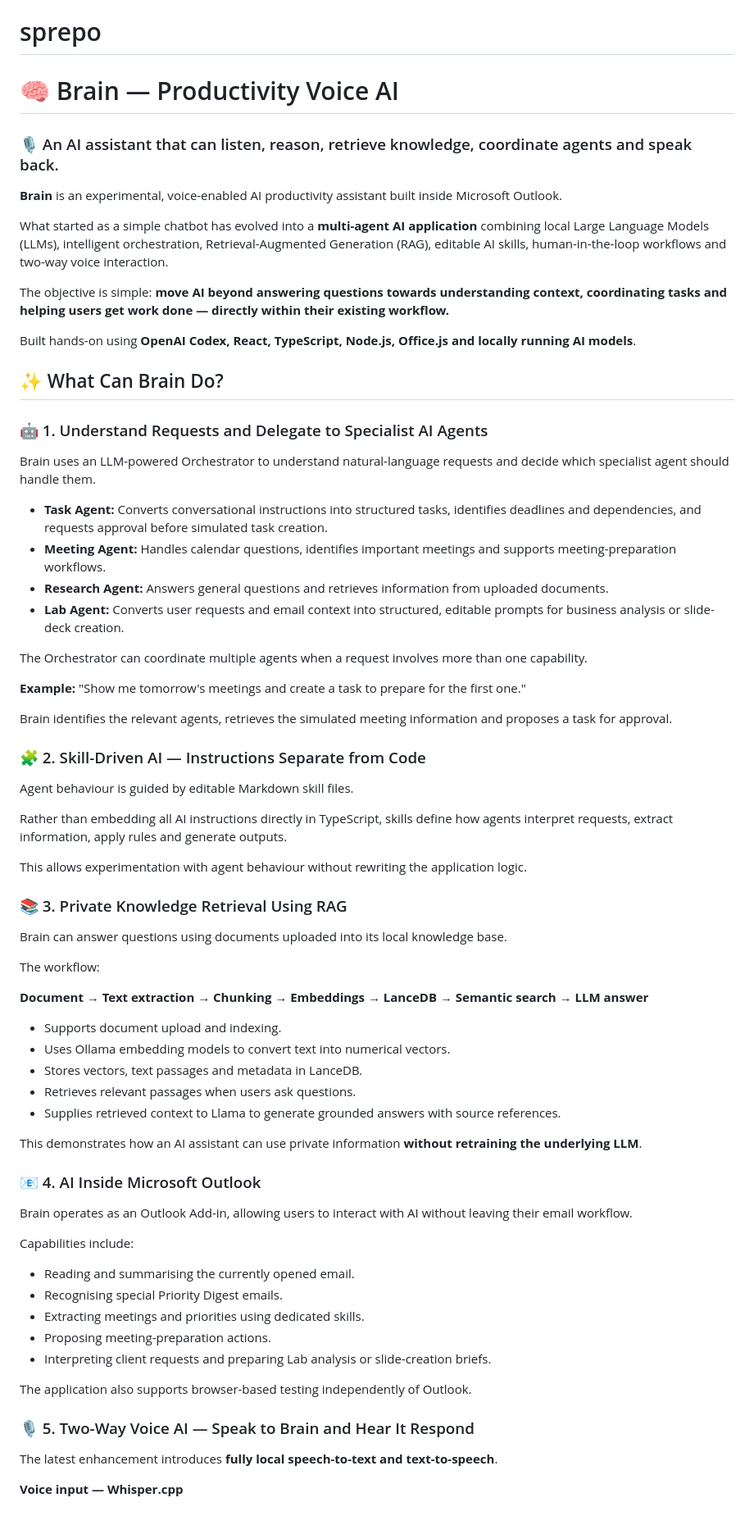
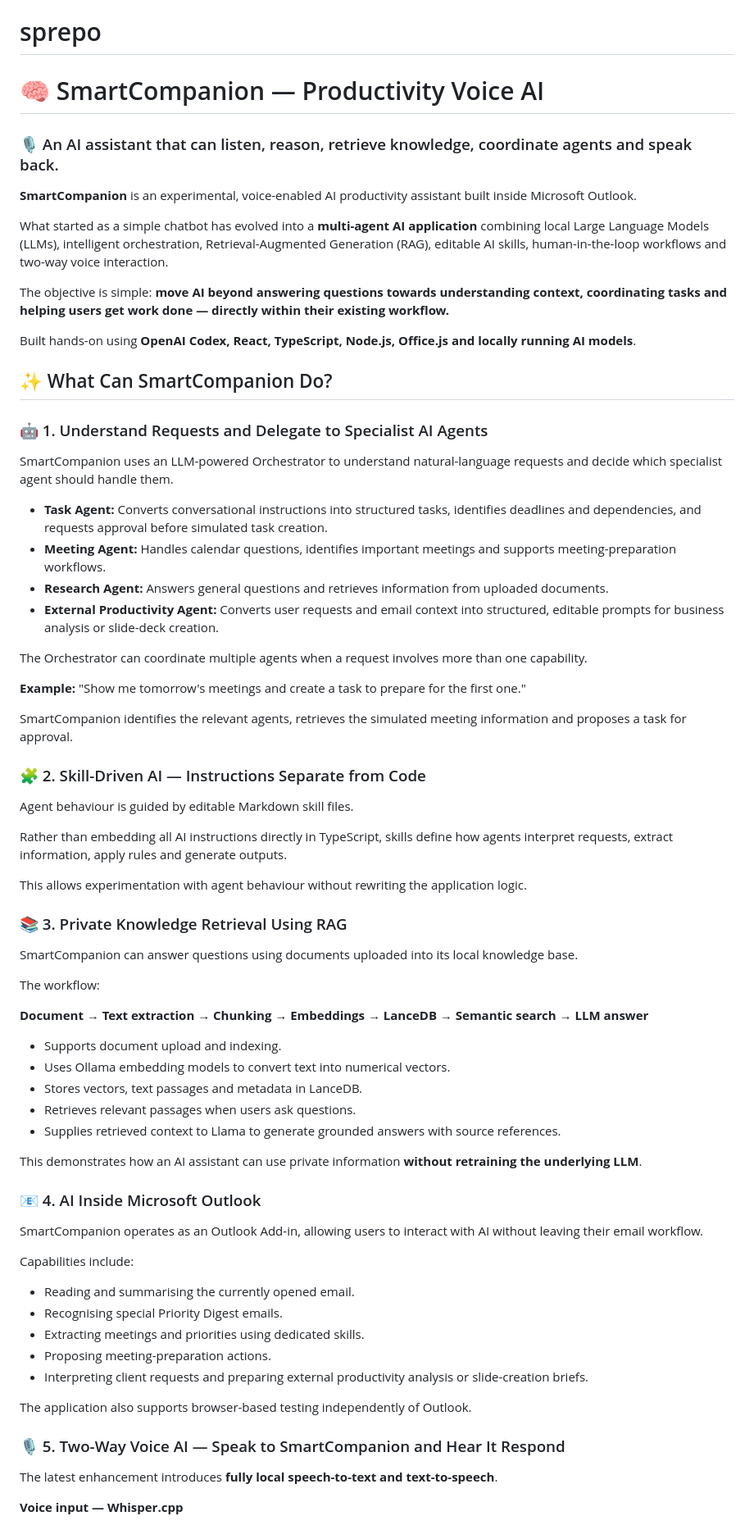
Before and after one commit to sspisback/sprepo, a Markdown page: README.md, the part around one of its changes. Shown at 82% size. Drawn GitHub-style.

```diff
--- a/README.md
+++ b/README.md
@@ -1,9 +1,9 @@
 # sprepo
-# 🧠 Brain — Productivity Voice AI
+# 🧠 SmartCompanion — Productivity Voice AI
 
 ### 🎙️ An AI assistant that can listen, reason, retrieve knowledge, coordinate agents and speak back.
 
-**Brain** is an experimental, voice-enabled AI productivity assistant built inside Microsoft Outlook.
+**SmartCompanion** is an experimental, voice-enabled AI productivity assistant built inside Microsoft Outlook.
 
 What started as a simple chatbot has evolved into a **multi-agent AI application** combining local Large Language Models (LLMs), intelligent orchestration, Retrieval-Augmented Generation (RAG), editable AI skills, human-in-the-loop workflows and two-way voice interaction.
 
@@ -11,22 +11,22 @@ The objective is simple: **move AI beyond answering questions towards understand
 
 Built hands-on using **OpenAI Codex, React, TypeScript, Node.js, Office.js and locally running AI models**.
 
-## ✨ What Can Brain Do?
+## ✨ What Can SmartCompanion Do?
 
 ### 🤖 1. Understand Requests and Delegate to Specialist AI Agents
 
-Brain uses an LLM-powered Orchestrator to understand natural-language requests and decide which specialist agent should handle them.
+SmartCompanion uses an LLM-powered Orchestrator to understand natural-language requests and decide which specialist agent should handle them.
 
 - **Task Agent:** Converts conversational instructions into structured tasks, identifies deadlines and dependencies, and requests approval before simulated task creation.
 - **Meeting Agent:** Handles calendar questions, identifies important meetings and supports meeting-preparation workflows.
 - **Research Agent:** Answers general questions and retrieves information from uploaded documents.
-- **Lab Agent:** Converts user requests and email context into structured, editable prompts for business analysis or slide-deck creation.
+- **External Productivity Agent:** Converts user requests and email context into structured, editable prompts for business analysis or slide-deck creation.
 
 The Orchestrator can coordinate multiple agents when a request involves more than one capability.
 
 **Example:** "Show me tomorrow's meetings and create a task to prepare for the first one."
 
-Brain identifies the relevant agents, retrieves the simulated meeting information and proposes a task for approval.
+SmartCompanion identifies the relevant agents, retrieves the simulated meeting information and proposes a task for approval.
 
 ### 🧩 2. Skill-Driven AI — Instructions Separate from Code
 
@@ -38,7 +38,7 @@ This allows experimentation with agent behaviour without rewriting the applicati
 
 ### 📚 3. Private Knowledge Retrieval Using RAG
 
-Brain can answer questions using documents uploaded into its local knowledge base.
+SmartCompanion can answer questions using documents uploaded into its local knowledge base.
 
 The workflow:
 
@@ -54,7 +54,7 @@ This demonstrates how an AI assistant can use private information **without retr
 
 ### 📧 4. AI Inside Microsoft Outlook
 
-Brain operates as an Outlook Add-in, allowing users to interact with AI without leaving their email workflow.
+SmartCompanion operates as an Outlook Add-in, allowing users to interact with AI without leaving their email workflow.
 
 Capabilities include:
 
@@ -62,11 +62,11 @@ Capabilities include:
 - Recognising special Priority Digest emails.
 - Extracting meetings and priorities using dedicated skills.
 - Proposing meeting-preparation actions.
-- Interpreting client requests and preparing Lab analysis or slide-creation briefs.
+- Interpreting client requests and preparing external productivity analysis or slide-creation briefs.
 
 The application also supports browser-based testing independently of Outlook.
 
-### 🎙️ 5. Two-Way Voice AI — Speak to Brain and Hear It Respond
+### 🎙️ 5. Two-Way Voice AI — Speak to SmartCompanion and Hear It Respond
 
 The latest enhancement introduces **fully local speech-to-text and text-to-speech**.
 
```
Also changed, not shown: other parts of README.md (+23 -23 lines).
